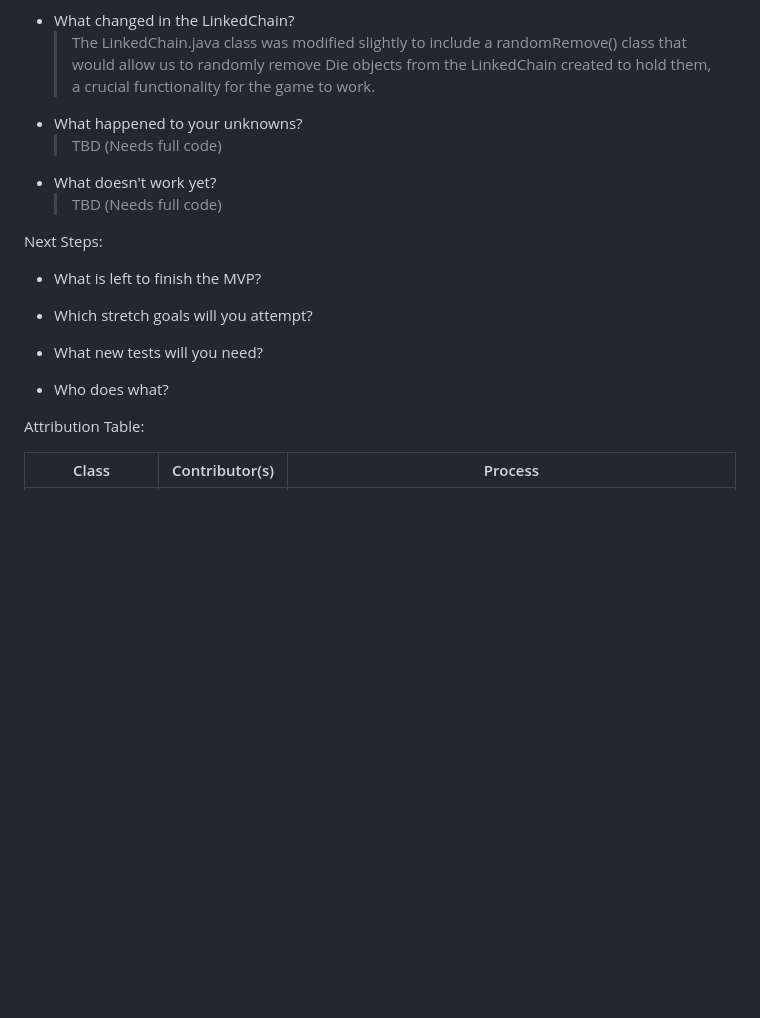
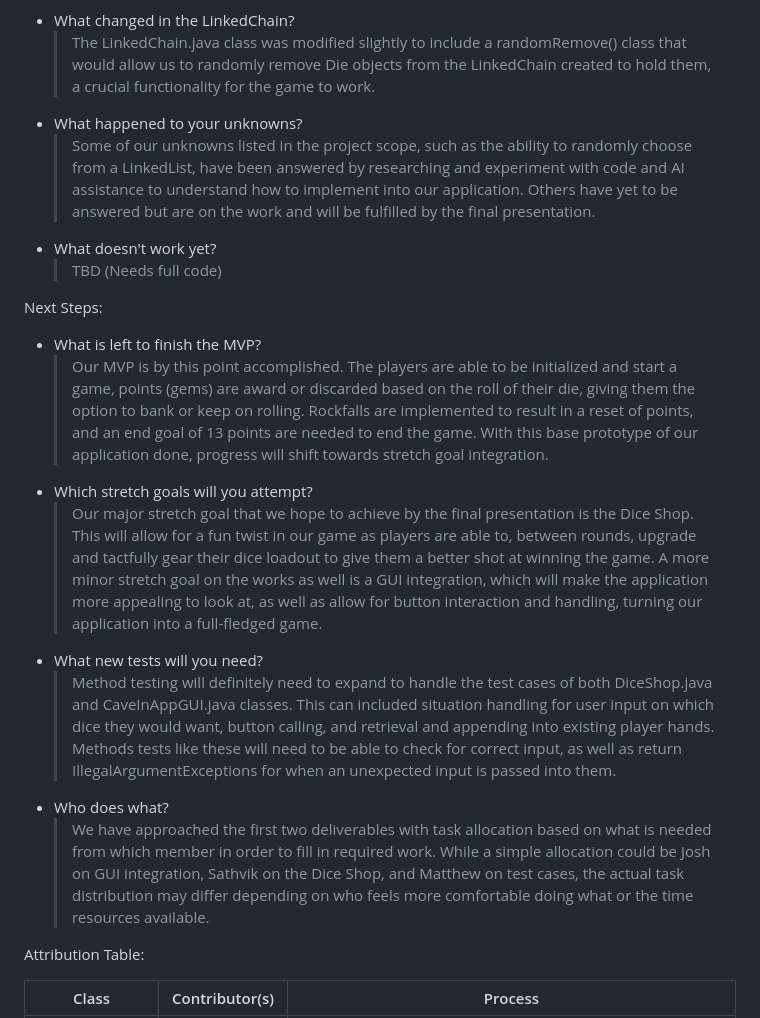
Before and after one commit to JRMolina49/C2114-CaveIn, a Markdown page: README.md, the part around one of its changes. GitHub-like rendering; blank space fills up the shorter version.

Commit message:
Revise README with project updates and MVP status
Updated reflection and next steps sections with detailed progress and future goals.

```diff
--- a/README.md
+++ b/README.md
@@ -11,19 +11,19 @@ Reflection:
 - What changed in the LinkedChain?
   > The LinkedChain.java class was modified slightly to include a randomRemove() class that would allow us to randomly remove Die objects from the LinkedChain created to hold them, a crucial functionality for the game to work.
 - What happened to your unknowns?
-  > TBD (Needs full code)
+  > Some of our unknowns listed in the project scope, such as the ability to randomly choose from a LinkedList, have been answered by researching and experiment with code and AI assistance to understand how to implement into our application. Others have yet to be answered but are on the work and will be fulfilled by the final presentation.
 - What doesn't work yet?
   > TBD (Needs full code)
 
 Next Steps:
 - What is left to finish the MVP?
-  >
+  > Our MVP is by this point accomplished. The players are able to be initialized and start a game, points (gems) are award or discarded based on the roll of their die, giving them the option to bank or keep on rolling. Rockfalls are implemented to result in a reset of points, and an end goal of 13 points are needed to end the game. With this base prototype of our application done, progress will shift towards stretch goal integration.
 - Which stretch goals will you attempt?
-  >
+  > Our major stretch goal that we hope to achieve by the final presentation is the Dice Shop. This will allow for a fun twist in our game as players are able to, between rounds, upgrade and tactfully gear their dice loadout to give them a better shot at winning the game. A more minor stretch goal on the works as well is a GUI integration, which will make the application more appealing to look at, as well as allow for button interaction and handling, turning our application into a full-fledged game.
 - What new tests will you need?
-  >
+  > Method testing will definitely need to expand to handle the test cases of both DiceShop.java and CaveInAppGUI.java classes. This can included situation handling for user input on which dice they would want, button calling, and retrieval and appending into existing player hands. Methods tests like these will need to be able to check for correct input, as well as return IllegalArgumentExceptions for when an unexpected input is passed into them.
 - Who does what?
-  >
+  > We have approached the first two deliverables with task allocation based on what is needed from which member in order to fill in required work. While a simple allocation could be Josh on GUI integration, Sathvik on the Dice Shop, and Matthew on test cases, the actual task distribution may differ depending on who feels more comfortable doing what or the time resources available.
 
 Attribution Table:
 
```
Also changed, not shown: other parts of README.md (+1 -1 lines).
